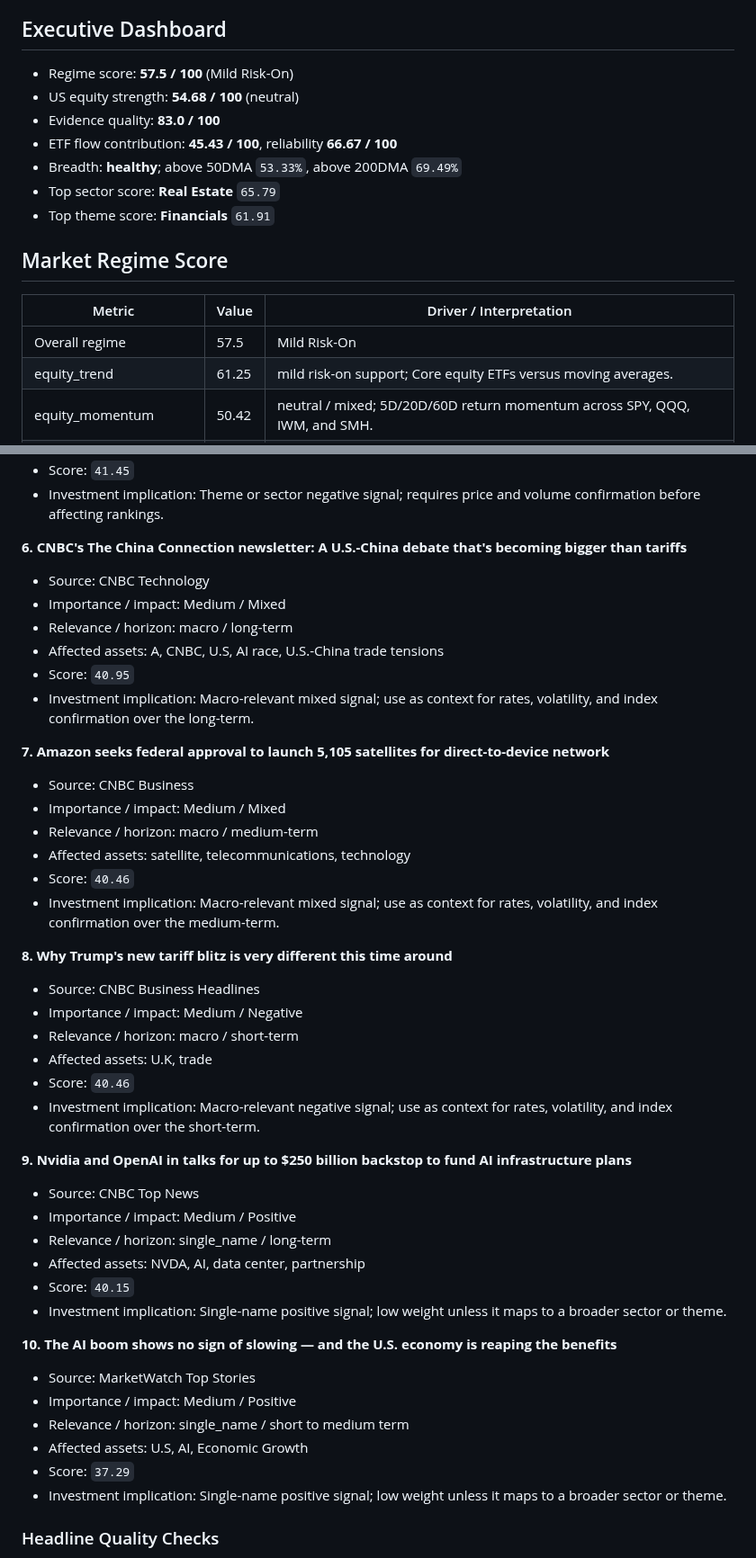
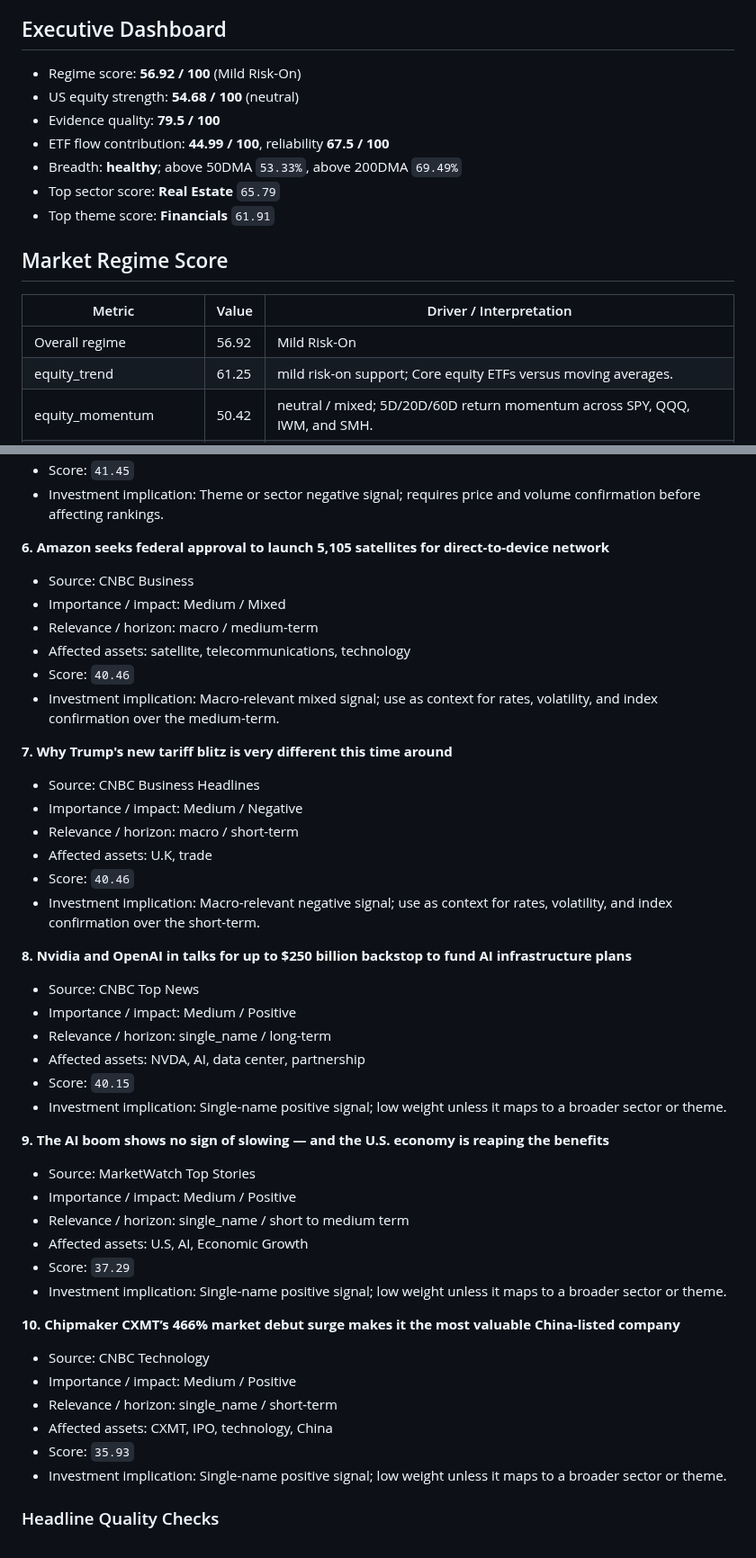
Before and after one commit to wkyjim/market-dashboard, a Markdown page: data/latest-report.md, 2 parts joined by grey strips. Shown at 90% size. GitHub-like rendering.

Commit message:
Update latest market report

```diff
--- a/data/latest-report.md
+++ b/data/latest-report.md
@@ -5,10 +5,10 @@ Window: 24h
 
 ## Executive Dashboard
 
-- Regime score: **57.5 / 100** (Mild Risk-On)
+- Regime score: **56.92 / 100** (Mild Risk-On)
 - US equity strength: **54.68 / 100** (neutral)
-- Evidence quality: **83.0 / 100**
-- ETF flow contribution: **45.43 / 100**, reliability **66.67 / 100**
+- Evidence quality: **79.5 / 100**
+- ETF flow contribution: **44.99 / 100**, reliability **67.5 / 100**
 - Breadth: **healthy**; above 50DMA `53.33%`, above 200DMA `69.49%`
 - Top sector score: **Real Estate** `65.79`
 - Top theme score: **Financials** `61.91`
@@ -17,7 +17,7 @@ Window: 24h
 
 | Metric | Value | Driver / Interpretation |
 | --- | --- | --- |
-| Overall regime | 57.5 | Mild Risk-On |
+| Overall regime | 56.92 | Mild Risk-On |
 | equity_trend | 61.25 | mild risk-on support; Core equity ETFs versus moving averages. |
 | equity_momentum | 50.42 | neutral / mixed; 5D/20D/60D return momentum across SPY, QQQ, IWM, and SMH. |
 | market_breadth | 59.27 | mild risk-on support; Participation breadth from tracked equity/ETF rows. |
@@ -374,15 +374,7 @@ Supporting and detracting names are the top/bottom S&P 500 constituents by 20D r
 - Score: `41.45`
 - Investment implication: Theme or sector negative signal; requires price and volume confirmation before affecting rankings.
 
-**6. CNBC's The China Connection newsletter: A U.S.-China debate that's becoming bigger than tariffs**
-- Source: CNBC Technology
-- Importance / impact: Medium / Mixed
-- Relevance / horizon: macro / long-term
-- Affected assets: A, CNBC, U.S, AI race, U.S.-China trade tensions
-- Score: `40.95`
-- Investment implication: Macro-relevant mixed signal; use as context for rates, volatility, and index confirmation over the long-term.
-
-**7. Amazon seeks federal approval to launch 5,105 satellites for direct-to-device network**
+**6. Amazon seeks federal approval to launch 5,105 satellites for direct-to-device network**
 - Source: CNBC Business
 - Importance / impact: Medium / Mixed
 - Relevance / horizon: macro / medium-term
@@ -390,7 +382,7 @@ Supporting and detracting names are the top/bottom S&P 500 constituents by 20D r
 - Score: `40.46`
 - Investment implication: Macro-relevant mixed signal; use as context for rates, volatility, and index confirmation over the medium-term.
 
-**8. Why Trump's new tariff blitz is very different this time around**
+**7. Why Trump's new tariff blitz is very different this time around**
 - Source: CNBC Business Headlines
 - Importance / impact: Medium / Negative
 - Relevance / horizon: macro / short-term
@@ -398,7 +390,7 @@ Supporting and detracting names are the top/bottom S&P 500 constituents by 20D r
 - Score: `40.46`
 - Investment implication: Macro-relevant negative signal; use as context for rates, volatility, and index confirmation over the short-term.
 
-**9. Nvidia and OpenAI in talks for up to $250 billion backstop to fund AI infrastructure plans**
+**8. Nvidia and OpenAI in talks for up to $250 billion backstop to fund AI infrastructure plans**
 - Source: CNBC Top News
 - Importance / impact: Medium / Positive
 - Relevance / horizon: single_name / long-term
@@ -406,12 +398,20 @@ Supporting and detracting names are the top/bottom S&P 500 constituents by 20D r
 - Score: `40.15`
 - Investment implication: Single-name positive signal; low weight unless it maps to a broader sector or theme.
 
-**10. The AI boom shows no sign of slowing — and the U.S. economy is reaping the benefits**
+**9. The AI boom shows no sign of slowing — and the U.S. economy is reaping the benefits**
 - Source: MarketWatch Top Stories
 - Importance / impact: Medium / Positive
 - Relevance / horizon: single_name / short to medium term
 - Affected assets: U.S, AI, Economic Growth
 - Score: `37.29`
+- Investment implication: Single-name positive signal; low weight unless it maps to a broader sector or theme.
+
+**10. Chipmaker CXMT’s 466% market debut surge makes it the most valuable China-listed company**
+- Source: CNBC Technology
+- Importance / impact: Medium / Positive
+- Relevance / horizon: single_name / short-term
+- Affected assets: CXMT, IPO, technology, China
+- Score: `35.93`
 - Investment implication: Single-name positive signal; low weight unless it maps to a broader sector or theme.
 
 
```
Also changed, not shown: other parts of data/latest-report.md (+39 -39 lines).
